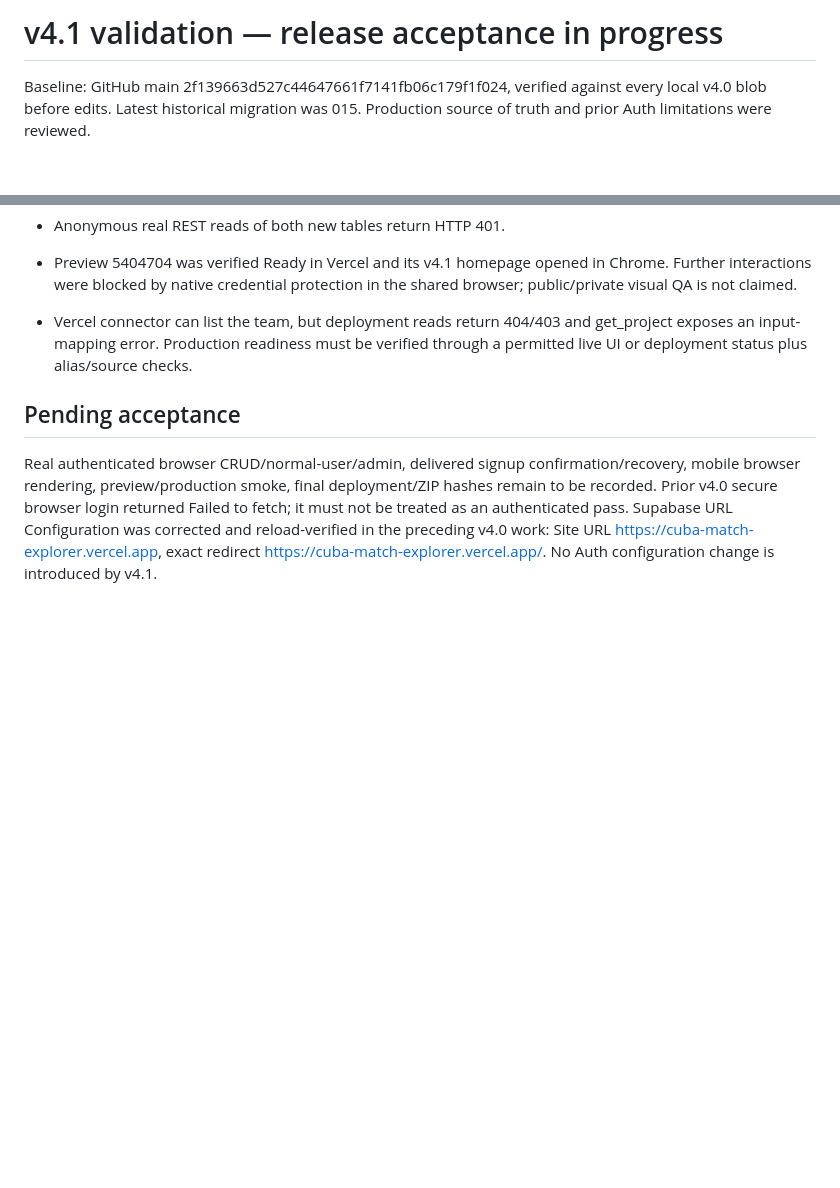
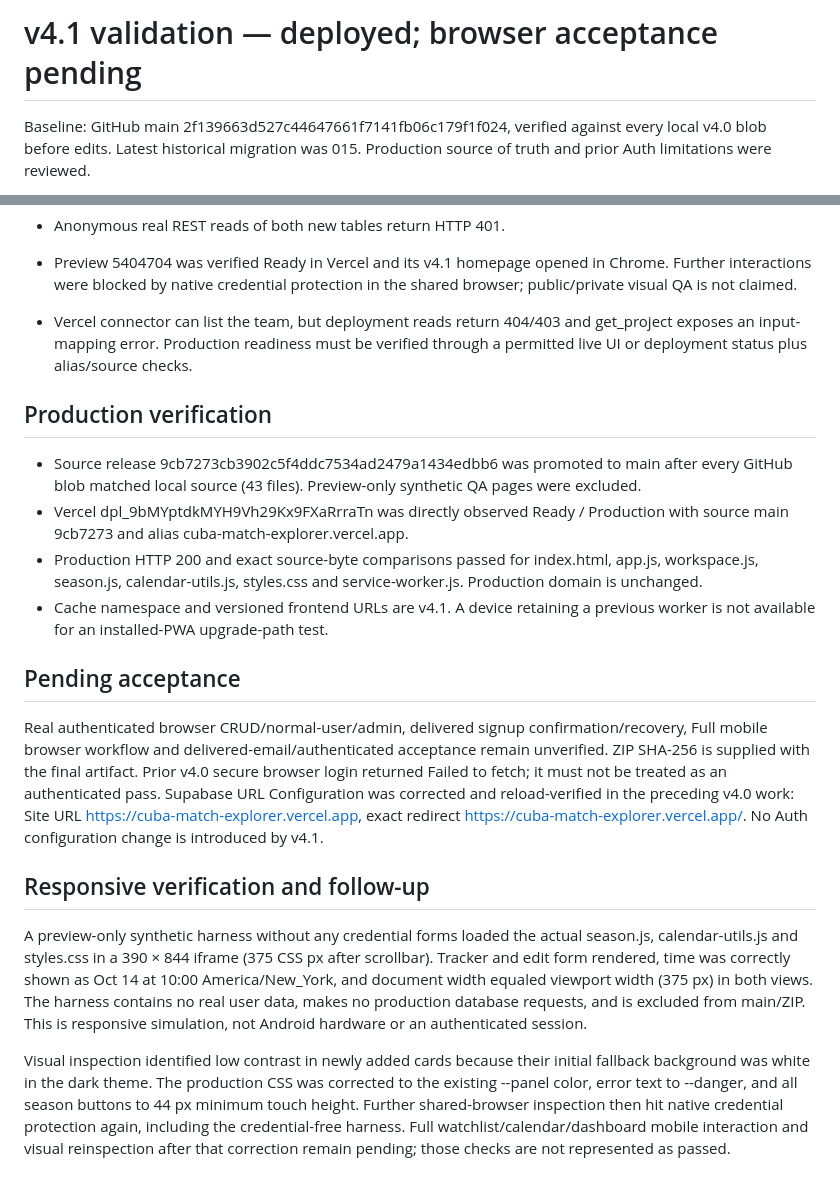
Before and after one commit to Andrewals92/img-cuba-match-explorer-andrew, a Markdown page: VALIDATION-v4.1.md, 2 parts joined by grey strips. GitHub-like rendering; blank space fills up the shorter version.

Commit message:
docs: record production, responsive QA and remaining authenticated acceptance

```diff
--- a/VALIDATION-v4.1.md
+++ b/VALIDATION-v4.1.md
@@ -1,4 +1,4 @@
-# v4.1 validation — release acceptance in progress
+# v4.1 validation — deployed; browser acceptance pending
 
 Baseline: GitHub main 2f139663d527c44647661f7141fb06c179f1f024, verified against every local v4.0 blob before edits. Latest historical migration was 015. Production source of truth and prior Auth limitations were reviewed.
 
@@ -15,6 +15,19 @@ Baseline: GitHub main 2f139663d527c44647661f7141fb06c179f1f024, verified against
 - Preview 5404704 was verified Ready in Vercel and its v4.1 homepage opened in Chrome. Further interactions were blocked by native credential protection in the shared browser; public/private visual QA is not claimed.
 - Vercel connector can list the team, but deployment reads return 404/403 and get_project exposes an input-mapping error. Production readiness must be verified through a permitted live UI or deployment status plus alias/source checks.
 
+## Production verification
+
+- Source release 9cb7273cb3902c5f4ddc7534ad2479a1434edbb6 was promoted to main after every GitHub blob matched local source (43 files). Preview-only synthetic QA pages were excluded.
+- Vercel dpl_9bMYptdkMYH9Vh29Kx9FXaRrraTn was directly observed Ready / Production with source main 9cb7273 and alias cuba-match-explorer.vercel.app.
+- Production HTTP 200 and exact source-byte comparisons passed for index.html, app.js, workspace.js, season.js, calendar-utils.js, styles.css and service-worker.js. Production domain is unchanged.
+- Cache namespace and versioned frontend URLs are v4.1. A device retaining a previous worker is not available for an installed-PWA upgrade-path test.
+
 ## Pending acceptance
 
-Real authenticated browser CRUD/normal-user/admin, delivered signup confirmation/recovery, mobile browser rendering, preview/production smoke, final deployment/ZIP hashes remain to be recorded. Prior v4.0 secure browser login returned Failed to fetch; it must not be treated as an authenticated pass. Supabase URL Configuration was corrected and reload-verified in the preceding v4.0 work: Site URL https://cuba-match-explorer.vercel.app, exact redirect https://cuba-match-explorer.vercel.app/. No Auth configuration change is introduced by v4.1.
+Real authenticated browser CRUD/normal-user/admin, delivered signup confirmation/recovery, Full mobile browser workflow and delivered-email/authenticated acceptance remain unverified. ZIP SHA-256 is supplied with the final artifact. Prior v4.0 secure browser login returned Failed to fetch; it must not be treated as an authenticated pass. Supabase URL Configuration was corrected and reload-verified in the preceding v4.0 work: Site URL https://cuba-match-explorer.vercel.app, exact redirect https://cuba-match-explorer.vercel.app/. No Auth configuration change is introduced by v4.1.
+
+## Responsive verification and follow-up
+
+A preview-only synthetic harness without any credential forms loaded the actual season.js, calendar-utils.js and styles.css in a 390 × 844 iframe (375 CSS px after scrollbar). Tracker and edit form rendered, time was correctly shown as Oct 14 at 10:00 America/New_York, and document width equaled viewport width (375 px) in both views. The harness contains no real user data, makes no production database requests, and is excluded from main/ZIP. This is responsive simulation, not Android hardware or an authenticated session.
+
+Visual inspection identified low contrast in newly added cards because their initial fallback background was white in the dark theme. The production CSS was corrected to the existing --panel color, error text to --danger, and all season buttons to 44 px minimum touch height. Further shared-browser inspection then hit native credential protection again, including the credential-free harness. Full watchlist/calendar/dashboard mobile interaction and visual reinspection after that correction remain pending; those checks are not represented as passed.
```
